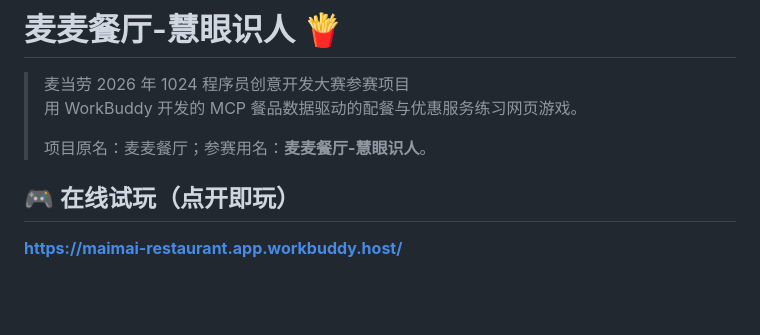
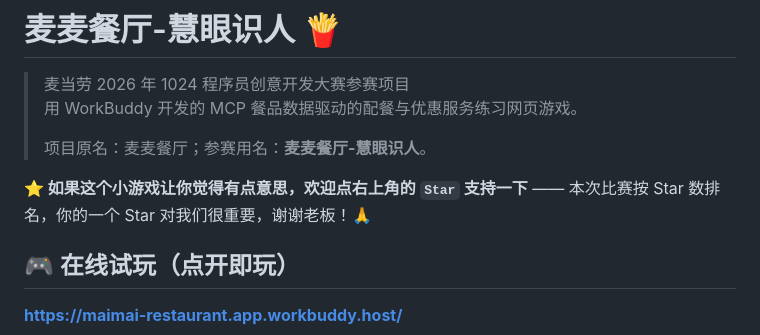
Before and after one commit to Nothingsssss/maimai-restaurant-huiyan, a Markdown page: README.md, the part around the change. GitHub-like rendering; blank space fills up the shorter version.

Commit message:
docs: README 顶部加入 Star 引导

```diff
--- a/README.md
+++ b/README.md
@@ -4,6 +4,8 @@
 > 用 WorkBuddy 开发的 MCP 餐品数据驱动的配餐与优惠服务练习网页游戏。
 >
 > 项目原名：麦麦餐厅；参赛用名：**麦麦餐厅-慧眼识人**。
+
+**⭐ 如果这个小游戏让你觉得有点意思，欢迎点右上角的 `Star` 支持一下** —— 本次比赛按 Star 数排名，你的一个 Star 对我们很重要，谢谢老板！🙏
 
 ## 🎮 在线试玩（点开即玩）
 
```
